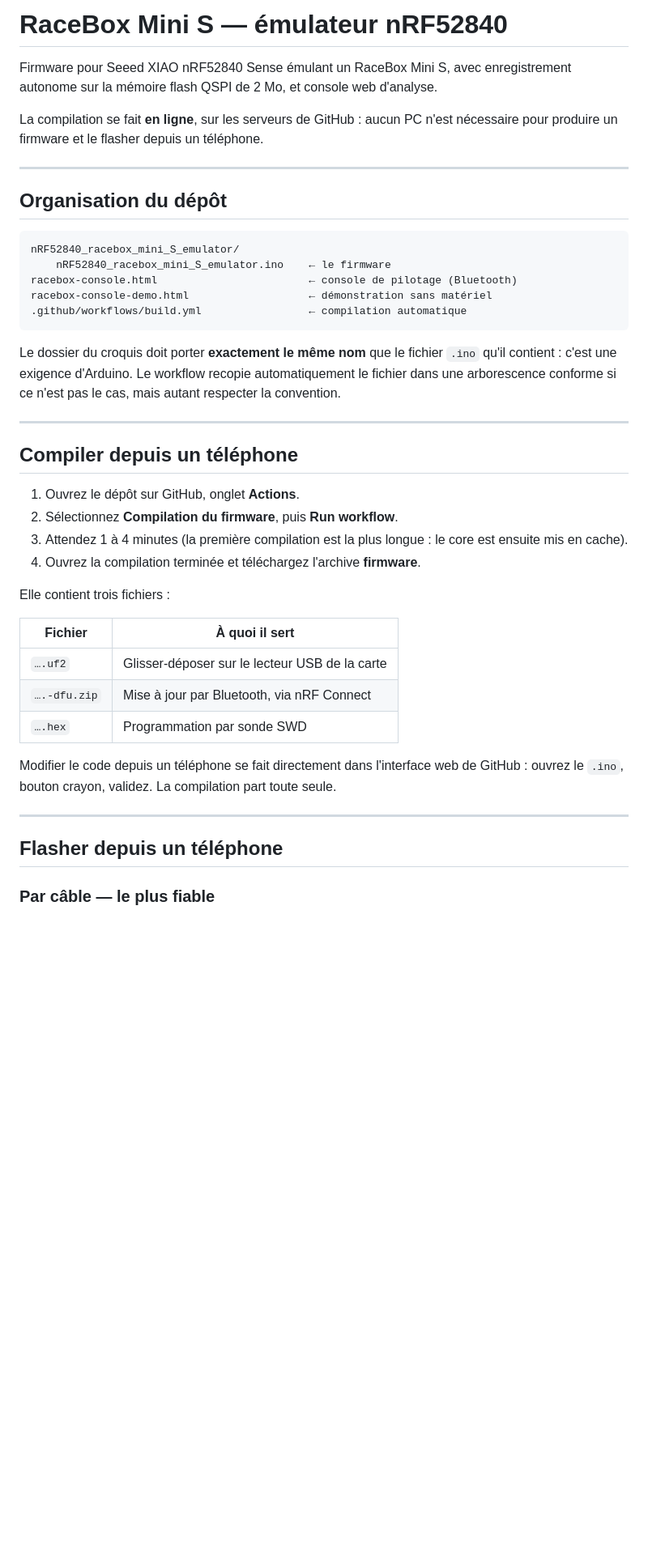
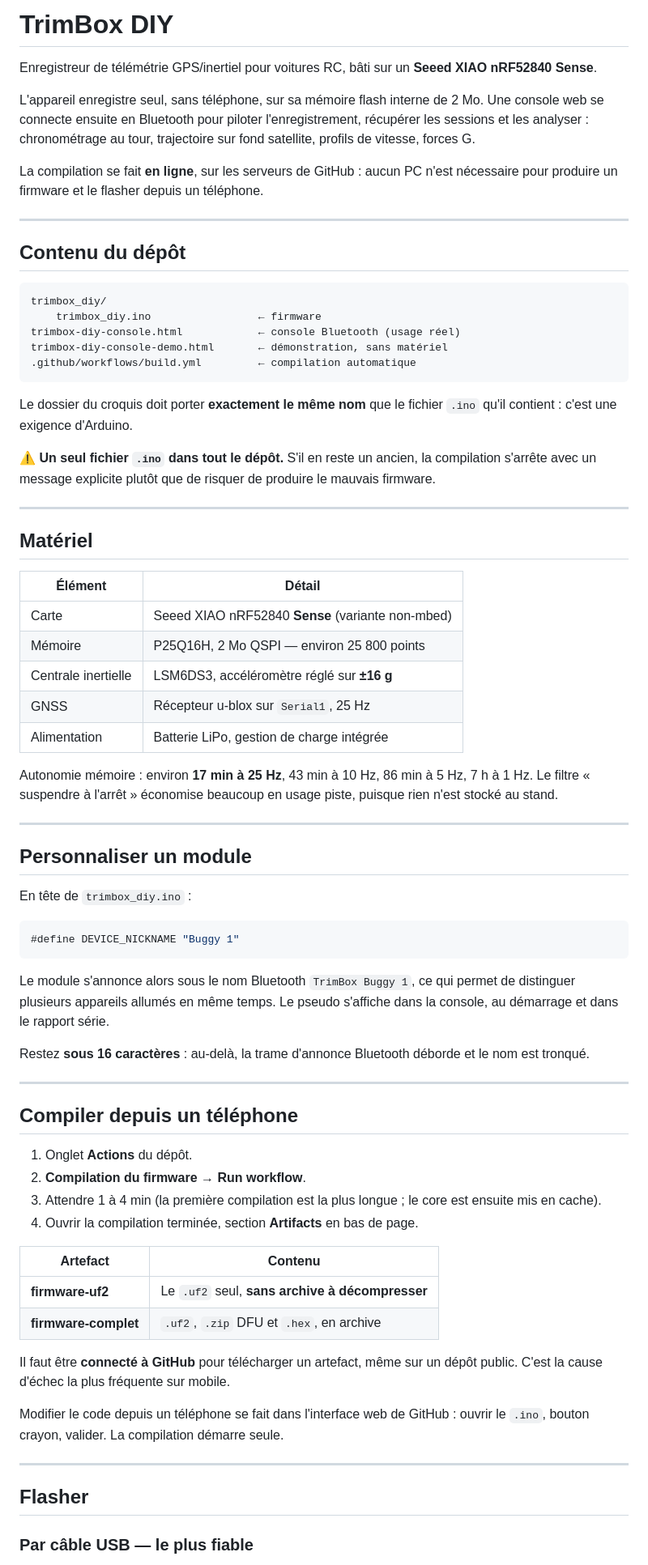
Before and after one commit to TrimVa/trimbox-diy, a Markdown page: README.md, the part around one of its changes. Shown at 81% size. Rendered like a GitHub page; blank space fills up the shorter version.

````diff
--- a/README.md
+++ b/README.md
@@ -1,54 +1,92 @@
-# RaceBox Mini S — émulateur nRF52840
+# TrimBox DIY
 
-Firmware pour Seeed XIAO nRF52840 Sense émulant un RaceBox Mini S, avec
-enregistrement autonome sur la mémoire flash QSPI de 2 Mo, et console web
-d'analyse.
+Enregistreur de télémétrie GPS/inertiel pour voitures RC, bâti sur un
+**Seeed XIAO nRF52840 Sense**.
+
+L'appareil enregistre seul, sans téléphone, sur sa mémoire flash interne de
+2 Mo. Une console web se connecte ensuite en Bluetooth pour piloter
+l'enregistrement, récupérer les sessions et les analyser : chronométrage au
+tour, trajectoire sur fond satellite, profils de vitesse, forces G.
 
 La compilation se fait **en ligne**, sur les serveurs de GitHub : aucun PC
 n'est nécessaire pour produire un firmware et le flasher depuis un téléphone.
 
 ---
 
-## Organisation du dépôt
+## Contenu du dépôt
 
 ```
-nRF52840_racebox_mini_S_emulator/
-    nRF52840_racebox_mini_S_emulator.ino    ← le firmware
-racebox-console.html                        ← console de pilotage (Bluetooth)
-racebox-console-demo.html                   ← démonstration sans matériel
-.github/workflows/build.yml                 ← compilation automatique
+trimbox_diy/
+    trimbox_diy.ino                 ← firmware
+trimbox-diy-console.html            ← console Bluetooth (usage réel)
+trimbox-diy-console-demo.html       ← démonstration, sans matériel
+.github/workflows/build.yml         ← compilation automatique
 ```
 
 Le dossier du croquis doit porter **exactement le même nom** que le fichier
-`.ino` qu'il contient : c'est une exigence d'Arduino. Le workflow recopie
-automatiquement le fichier dans une arborescence conforme si ce n'est pas le
-cas, mais autant respecter la convention.
+`.ino` qu'il contient : c'est une exigence d'Arduino.
+
+⚠️ **Un seul fichier `.ino` dans tout le dépôt.** S'il en reste un ancien, la
+compilation s'arrête avec un message explicite plutôt que de risquer de
+produire le mauvais firmware.
+
+---
+
+## Matériel
+
+| Élément | Détail |
+|---|---|
+| Carte | Seeed XIAO nRF52840 **Sense** (variante non-mbed) |
+| Mémoire | P25Q16H, 2 Mo QSPI — environ 25 800 points |
+| Centrale inertielle | LSM6DS3, accéléromètre réglé sur **±16 g** |
+| GNSS | Récepteur u-blox sur `Serial1`, 25 Hz |
+| Alimentation | Batterie LiPo, gestion de charge intégrée |
+
+Autonomie mémoire : environ **17 min à 25 Hz**, 43 min à 10 Hz, 86 min à 5 Hz,
+7 h à 1 Hz. Le filtre « suspendre à l'arrêt » économise beaucoup en usage
+piste, puisque rien n'est stocké au stand.
+
+---
+
+## Personnaliser un module
+
+En tête de `trimbox_diy.ino` :
+
+```c
+#define DEVICE_NICKNAME "Buggy 1"
+```
+
+Le module s'annonce alors sous le nom Bluetooth `TrimBox Buggy 1`, ce qui
+permet de distinguer plusieurs appareils allumés en même temps. Le pseudo
+s'affiche dans la console, au démarrage et dans le rapport série.
+
+Restez **sous 16 caractères** : au-delà, la trame d'annonce Bluetooth déborde
+et le nom est tronqué.
 
 ---
 
 ## Compiler depuis un téléphone
 
-1. Ouvrez le dépôt sur GitHub, onglet **Actions**.
-2. Sélectionnez **Compilation du firmware**, puis **Run workflow**.
-3. Attendez 1 à 4 minutes (la première compilation est la plus longue :
-   le core est ensuite mis en cache).
-4. Ouvrez la compilation terminée et téléchargez l'archive **firmware**.
+1. Onglet **Actions** du dépôt.
+2. **Compilation du firmware** → **Run workflow**.
+3. Attendre 1 à 4 min (la première compilation est la plus longue ; le core
+   est ensuite mis en cache).
+4. Ouvrir la compilation terminée, section **Artifacts** en bas de page.
 
-Elle contient trois fichiers :
+| Artefact | Contenu |
+|---|---|
+| **firmware-uf2** | Le `.uf2` seul, **sans archive à décompresser** |
+| **firmware-complet** | `.uf2`, `.zip` DFU et `.hex`, en archive |
 
-| Fichier | À quoi il sert |
-|---|---|
-| `….uf2` | Glisser-déposer sur le lecteur USB de la carte |
-| `….-dfu.zip` | Mise à jour par Bluetooth, via nRF Connect |
-| `….hex` | Programmation par sonde SWD |
+Il faut être **connecté à GitHub** pour télécharger un artefact, même sur un
+dépôt public. C'est la cause d'échec la plus fréquente sur mobile.
 
-Modifier le code depuis un téléphone se fait directement dans l'interface web
-de GitHub : ouvrez le `.ino`, bouton crayon, validez. La compilation part
-toute seule.
+Modifier le code depuis un téléphone se fait dans l'interface web de GitHub :
+ouvrir le `.ino`, bouton crayon, valider. La compilation démarre seule.
 
 ---
 
-## Flasher depuis un téléphone
+## Flasher
 
-### Par câble — le plus fiable
+### Par câble USB — le plus fiable
 
````
Also changed, not shown: other parts of README.md (+93 -35 lines).
